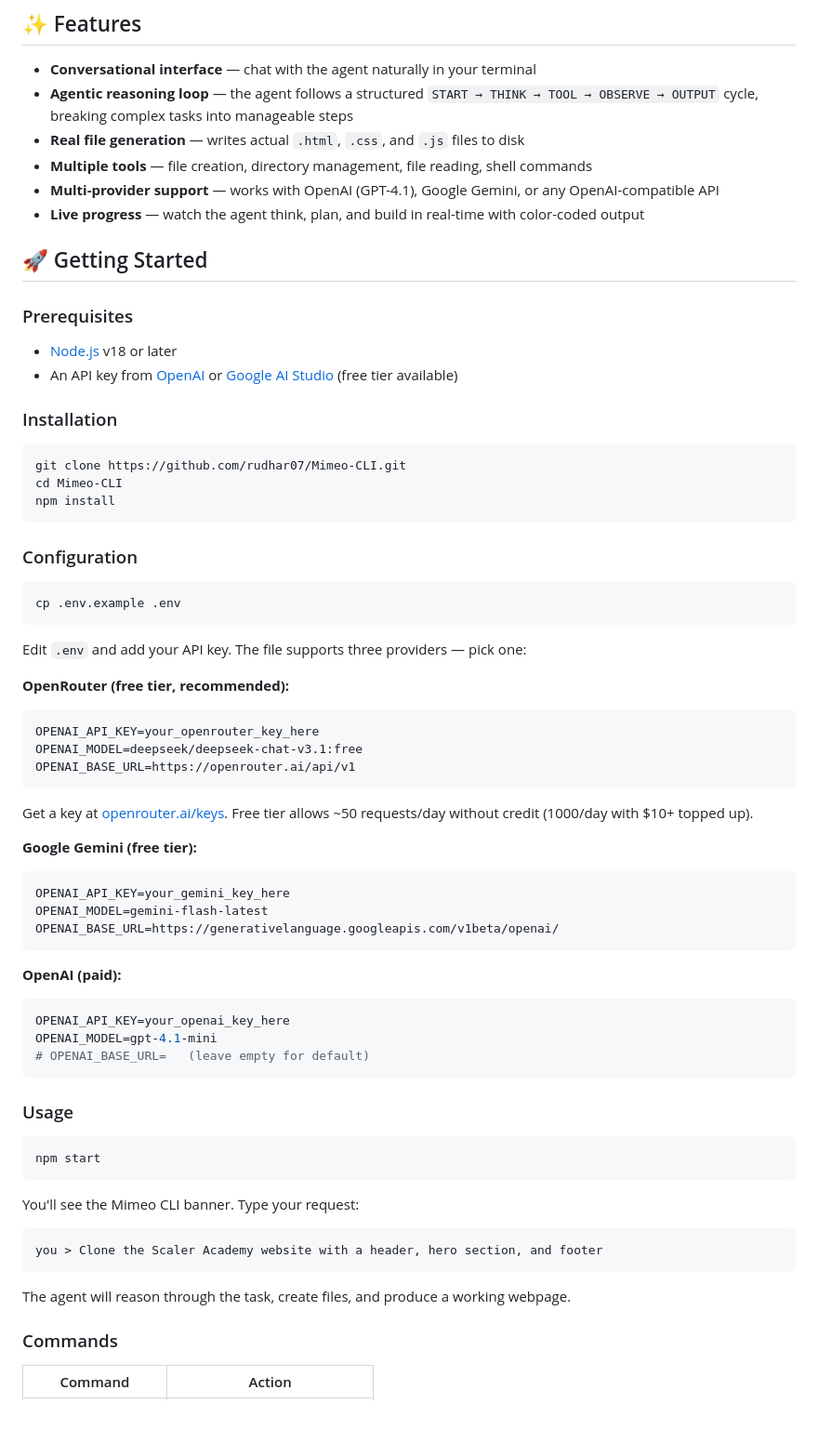
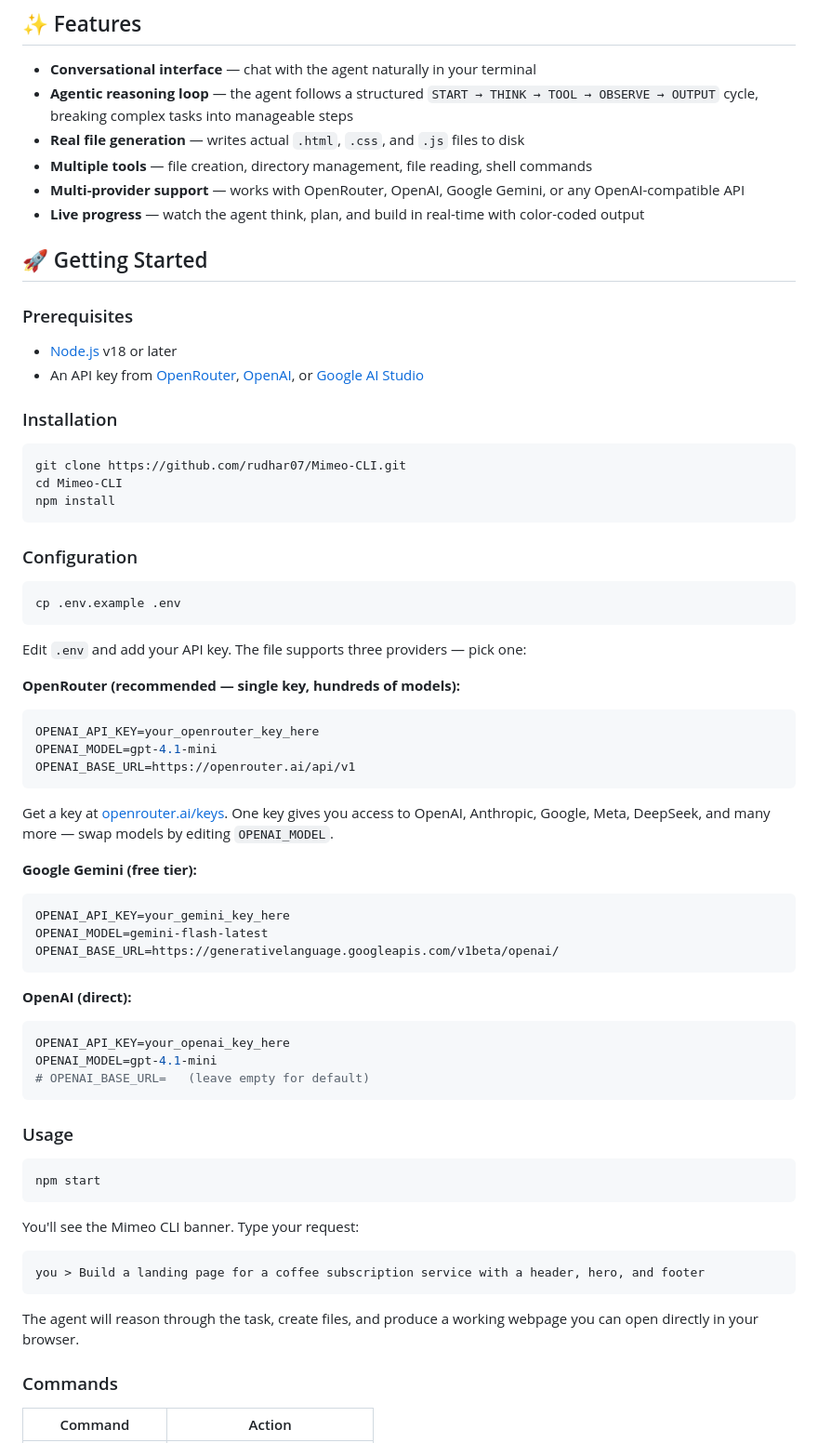
Before and after one commit to rudhar07/Mimeo-CLI, a Markdown page: README.md, the part around the change. Shown at 93% size. Rendered like a GitHub page; blank space fills up the shorter version.

Commit message:
updates README acc to changes

````diff
--- a/README.md
+++ b/README.md
@@ -10,7 +10,7 @@ Mimeo is a CLI tool that takes a user's description of a website, reasons throug
 - **Agentic reasoning loop** — the agent follows a structured `START → THINK → TOOL → OBSERVE → OUTPUT` cycle, breaking complex tasks into manageable steps
 - **Real file generation** — writes actual `.html`, `.css`, and `.js` files to disk
 - **Multiple tools** — file creation, directory management, file reading, shell commands
-- **Multi-provider support** — works with OpenAI (GPT-4.1), Google Gemini, or any OpenAI-compatible API
+- **Multi-provider support** — works with OpenRouter, OpenAI, Google Gemini, or any OpenAI-compatible API
 - **Live progress** — watch the agent think, plan, and build in real-time with color-coded output
 
 ## 🚀 Getting Started
@@ -18,7 +18,7 @@ Mimeo is a CLI tool that takes a user's description of a website, reasons throug
 ### Prerequisites
 
 - [Node.js](https://nodejs.org/) v18 or later
-- An API key from [OpenAI](https://platform.openai.com/api-keys) or [Google AI Studio](https://aistudio.google.com/apikey) (free tier available)
+- An API key from [OpenRouter](https://openrouter.ai/keys), [OpenAI](https://platform.openai.com/api-keys), or [Google AI Studio](https://aistudio.google.com/apikey)
 
 ### Installation
 
@@ -36,13 +36,13 @@ cp .env.example .env
 
 Edit `.env` and add your API key. The file supports three providers — pick one:
 
-**OpenRouter (free tier, recommended):**
+**OpenRouter (recommended — single key, hundreds of models):**
 ```env
 OPENAI_API_KEY=your_openrouter_key_here
-OPENAI_MODEL=deepseek/deepseek-chat-v3.1:free
+OPENAI_MODEL=gpt-4.1-mini
 OPENAI_BASE_URL=https://openrouter.ai/api/v1
 ```
-Get a key at [openrouter.ai/keys](https://openrouter.ai/keys). Free tier allows ~50 requests/day without credit (1000/day with $10+ topped up).
+Get a key at [openrouter.ai/keys](https://openrouter.ai/keys). One key gives you access to OpenAI, Anthropic, Google, Meta, DeepSeek, and many more — swap models by editing `OPENAI_MODEL`.
 
 **Google Gemini (free tier):**
 ```env
@@ -51,7 +51,7 @@ OPENAI_MODEL=gemini-flash-latest
 OPENAI_BASE_URL=https://generativelanguage.googleapis.com/v1beta/openai/
 ```
 
-**OpenAI (paid):**
+**OpenAI (direct):**
 ```env
 OPENAI_API_KEY=your_openai_key_here
 OPENAI_MODEL=gpt-4.1-mini
@@ -67,10 +67,10 @@ npm start
 You'll see the Mimeo CLI banner. Type your request:
 
 ```
-you > Clone the Scaler Academy website with a header, hero section, and footer
+you > Build a landing page for a coffee subscription service with a header, hero, and footer
 ```
 
-The agent will reason through the task, create files, and produce a working webpage.
+The agent will reason through the task, create files, and produce a working webpage you can open directly in your browser.
 
 ### Commands
 
````
